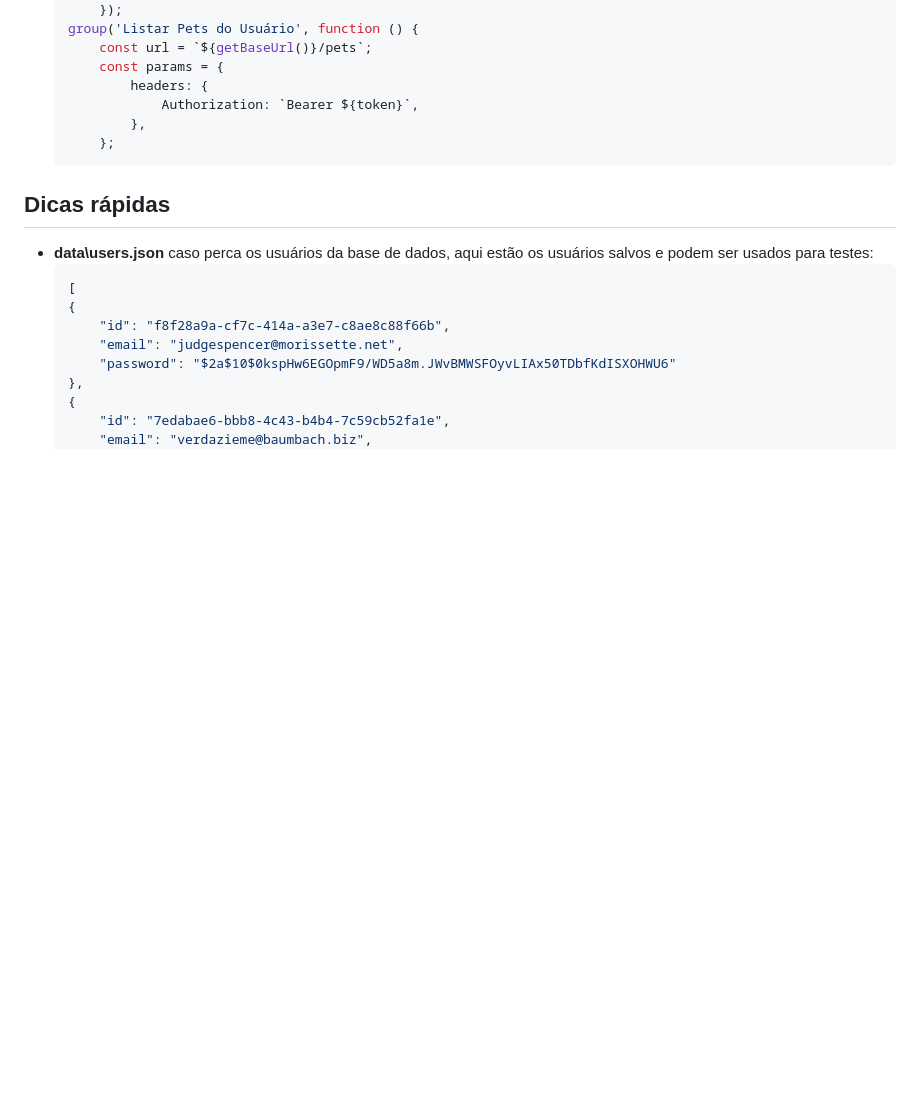
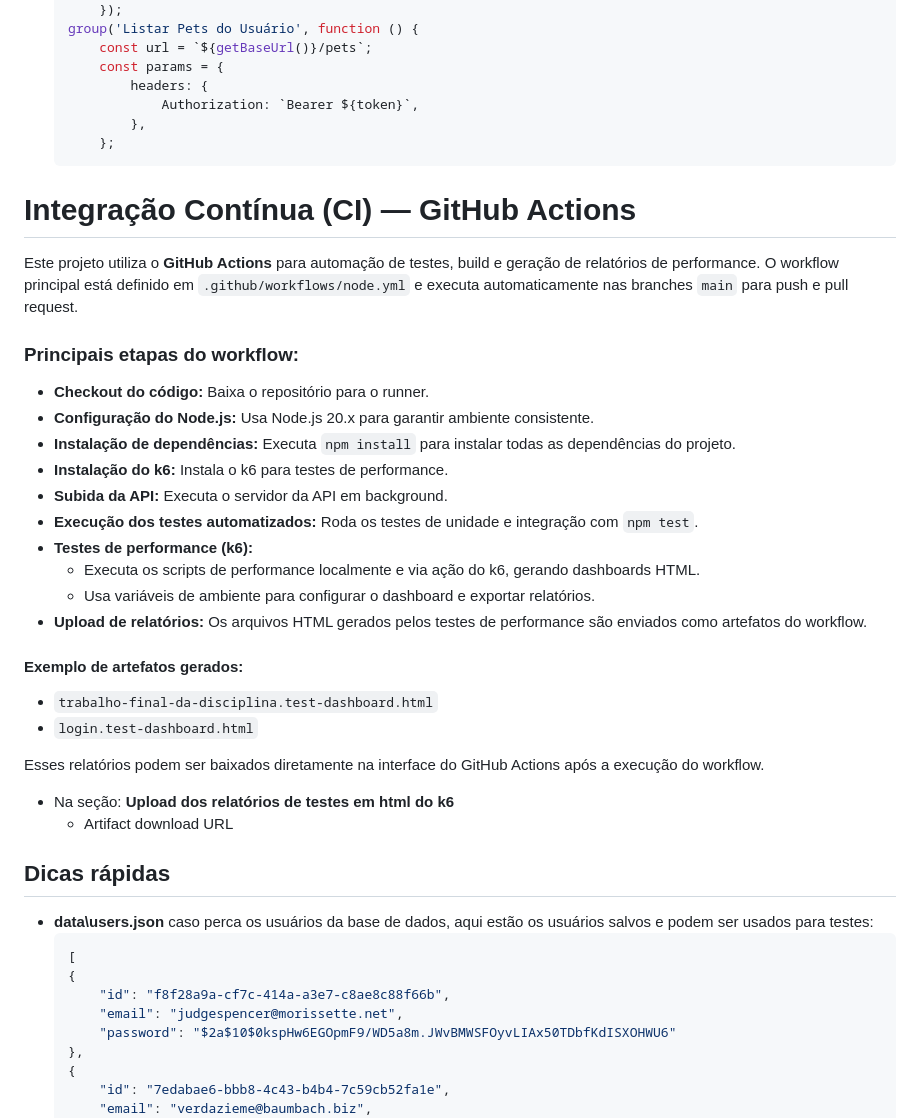
Before and after one commit to DennysMuller/animais-estimacao, a Markdown page: README.md, the part around the change. Rendered like a GitHub page; blank space fills up the shorter version.

Commit message:
Ajustes finais no node.yml e atualização do README.md sobre a execução no CI/CD

````diff
--- a/README.md
+++ b/README.md
@@ -352,6 +352,31 @@ Os arquivos de testes são:
         };
     ```
 
+# Integração Contínua (CI) — GitHub Actions
+
+Este projeto utiliza o **GitHub Actions** para automação de testes, build e geração de relatórios de performance. O workflow principal está definido em `.github/workflows/node.yml` e executa automaticamente nas branches `main` para push e pull request.
+
+### Principais etapas do workflow:
+
+- **Checkout do código:** Baixa o repositório para o runner.
+- **Configuração do Node.js:** Usa Node.js 20.x para garantir ambiente consistente.
+- **Instalação de dependências:** Executa `npm install` para instalar todas as dependências do projeto.
+- **Instalação do k6:** Instala o k6 para testes de performance.
+- **Subida da API:** Executa o servidor da API em background.
+- **Execução dos testes automatizados:** Roda os testes de unidade e integração com `npm test`.
+- **Testes de performance (k6):**
+    - Executa os scripts de performance localmente e via ação do k6, gerando dashboards HTML.
+    - Usa variáveis de ambiente para configurar o dashboard e exportar relatórios.
+- **Upload de relatórios:** Os arquivos HTML gerados pelos testes de performance são enviados como artefatos do workflow.
+
+#### Exemplo de artefatos gerados:
+- `trabalho-final-da-disciplina.test-dashboard.html`
+- `login.test-dashboard.html`
+
+Esses relatórios podem ser baixados diretamente na interface do GitHub Actions após a execução do workflow.
+- Na seção: **Upload dos relatórios de testes em html do k6**
+  - Artifact download URL
+
 ## Dicas rápidas
 
 - **data\users.json** caso perca os usuários da base de dados, aqui estão os usuários salvos e podem ser usados para testes:
````
